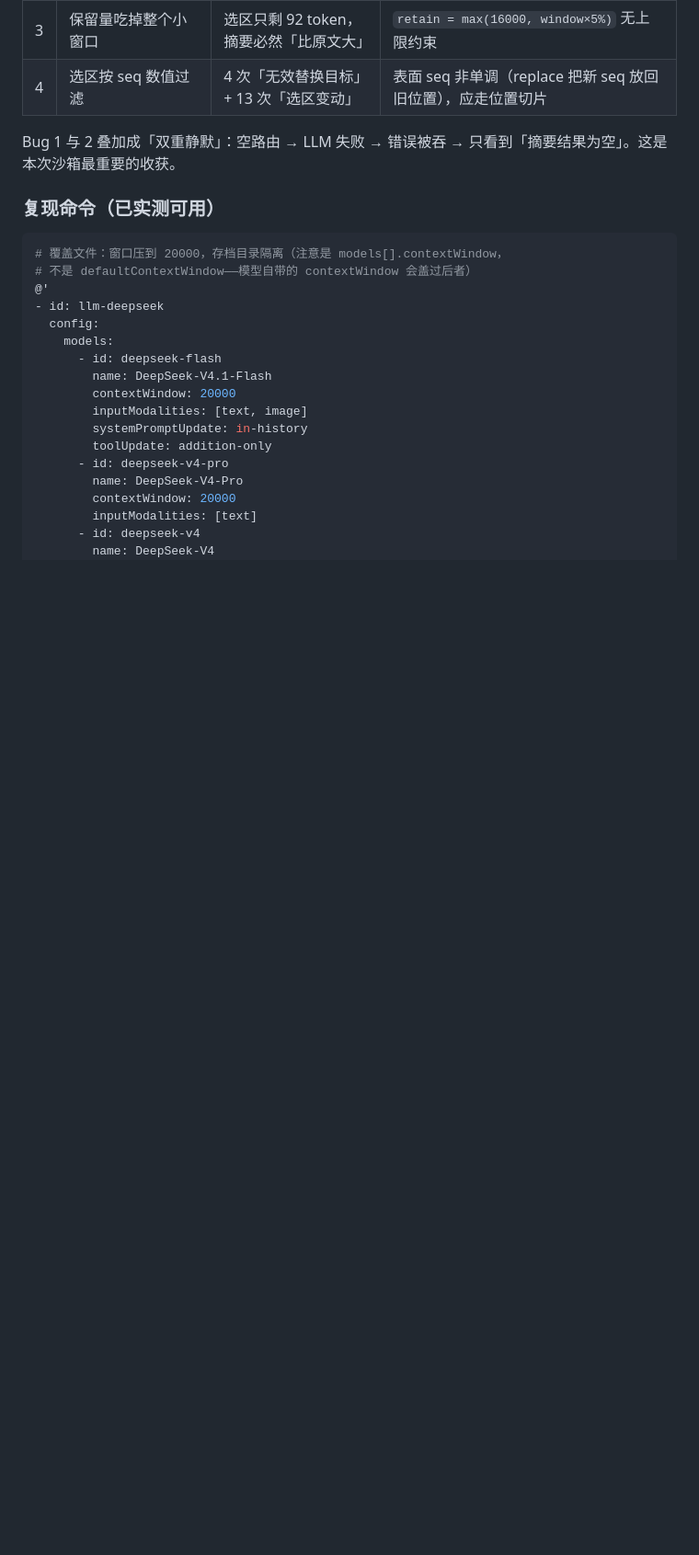
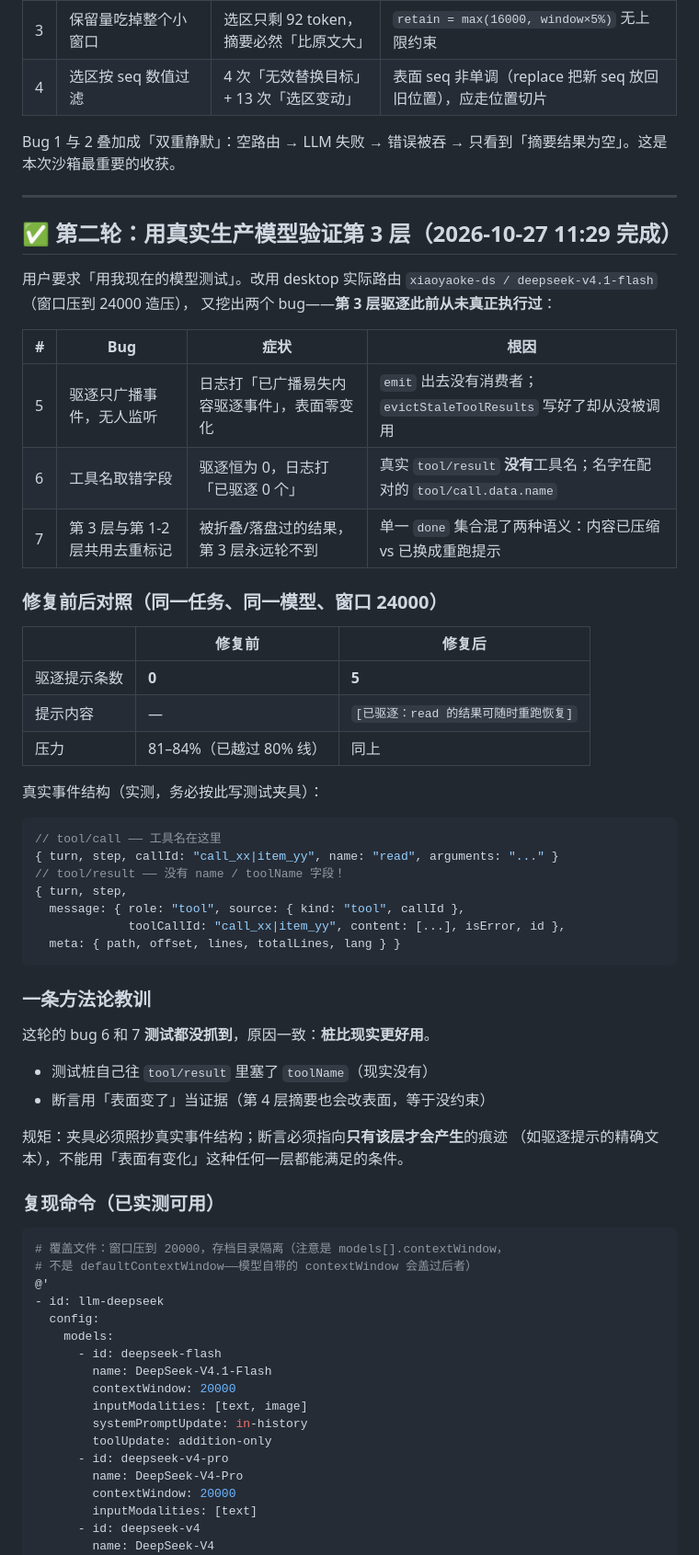
Before and after one commit to 2849236173/tiered-compaction, a Markdown page: docs/沙箱验证-第3-4层.md, the part around the change. Shown at 92% size. GitHub-like rendering; blank space fills up the shorter version.

Commit message:
docs: 沙箱第二轮结果落档（第 3 层三个 bug + 真实事件结构）

````diff
--- a/docs/沙箱验证-第3-4层.md
+++ b/docs/沙箱验证-第3-4层.md
@@ -163,6 +163,50 @@ Remove-Item 'C:\Users\asus\.dsh\tiered-archive-sandbox' -Recurse -Force -ErrorAc
 Bug 1 与 2 叠加成「双重静默」：空路由 → LLM 失败 → 错误被吞 →
 只看到「摘要结果为空」。这是本次沙箱最重要的收获。
 
+---
+
+## ✅ 第二轮：用真实生产模型验证第 3 层（2026-10-27 11:29 完成）
+
+用户要求「用我现在的模型测试」。改用 desktop 实际路由
+`xiaoyaoke-ds / deepseek-v4.1-flash`（窗口压到 24000 造压），
+又挖出两个 bug——**第 3 层驱逐此前从未真正执行过**：
+
+| # | Bug | 症状 | 根因 |
+|---|---|---|---|
+| 5 | 驱逐只广播事件，无人监听 | 日志打「已广播易失内容驱逐事件」，表面零变化 | `emit` 出去没有消费者；`evictStaleToolResults` 写好了却从没被调用 |
+| 6 | 工具名取错字段 | 驱逐恒为 0，日志打「已驱逐 0 个」 | 真实 `tool/result` **没有**工具名；名字在配对的 `tool/call.data.name` |
+| 7 | 第 3 层与第 1-2 层共用去重标记 | 被折叠/落盘过的结果，第 3 层永远轮不到 | 单一 `done` 集合混了两种语义：内容已压缩 vs 已换成重跑提示 |
+
+### 修复前后对照（同一任务、同一模型、窗口 24000）
+
+| | 修复前 | 修复后 |
+|---|---|---|
+| 驱逐提示条数 | **0** | **5** |
+| 提示内容 | — | `[已驱逐：read 的结果可随时重跑恢复]` |
+| 压力 | 81–84%（已越过 80% 线） | 同上 |
+
+真实事件结构（实测，务必按此写测试夹具）：
+
+```js
+// tool/call —— 工具名在这里
+{ turn, step, callId: "call_xx|item_yy", name: "read", arguments: "..." }
+// tool/result —— 没有 name / toolName 字段！
+{ turn, step,
+  message: { role: "tool", source: { kind: "tool", callId },
+             toolCallId: "call_xx|item_yy", content: [...], isError, id },
+  meta: { path, offset, lines, totalLines, lang } }
+```
+
+### 一条方法论教训
+
+这轮的 bug 6 和 7 **测试都没抓到**，原因一致：**桩比现实更好用**。
+- 测试桩自己往 `tool/result` 里塞了 `toolName`（现实没有）
+- 断言用「表面变了」当证据（第 4 层摘要也会改表面，等于没约束）
+
+规矩：夹具必须照抄真实事件结构；断言必须指向**只有该层才会产生**的痕迹
+（如驱逐提示的精确文本），不能用「表面有变化」这种任何一层都能满足的条件。
+
+
 ### 复现命令（已实测可用）
 
 ```powershell
````
